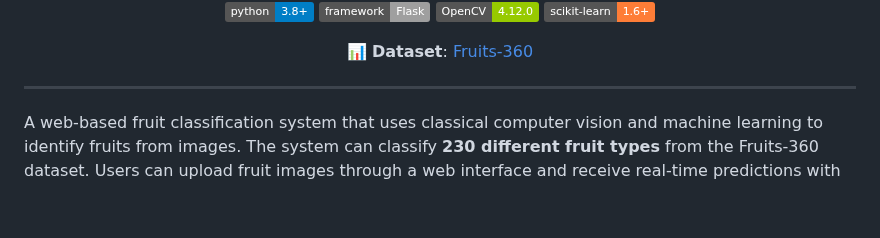
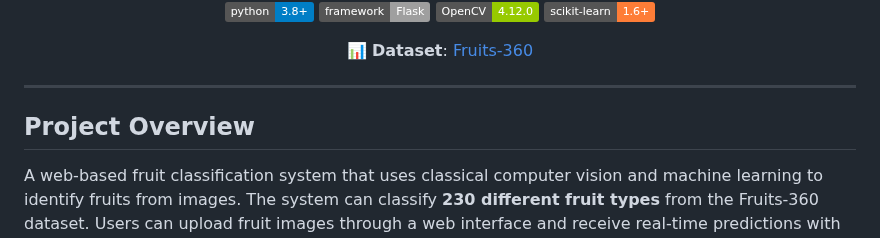
Before and after one commit to mohamedelziat50/Fruit-Recognition-MIU, a Markdown page: README.md, the part around the change. Rendered like a GitHub page; badges without logos; blank space fills up the shorter version.

Commit message:
Added project overview section to README.md for better clarity on the fruit classification system.

```diff
--- a/README.md
+++ b/README.md
@@ -15,6 +15,7 @@
 
 ---
 
+## Project Overview
 A web-based fruit classification system that uses classical computer vision and machine learning to identify fruits from images. The system can classify **230 different fruit types** from the Fruits-360 dataset. Users can upload fruit images through a web interface and receive real-time predictions with confidence scores. The system follows a classical computer vision pipeline that processes images through multiple stages before classification.
 
 ## Demo
```
